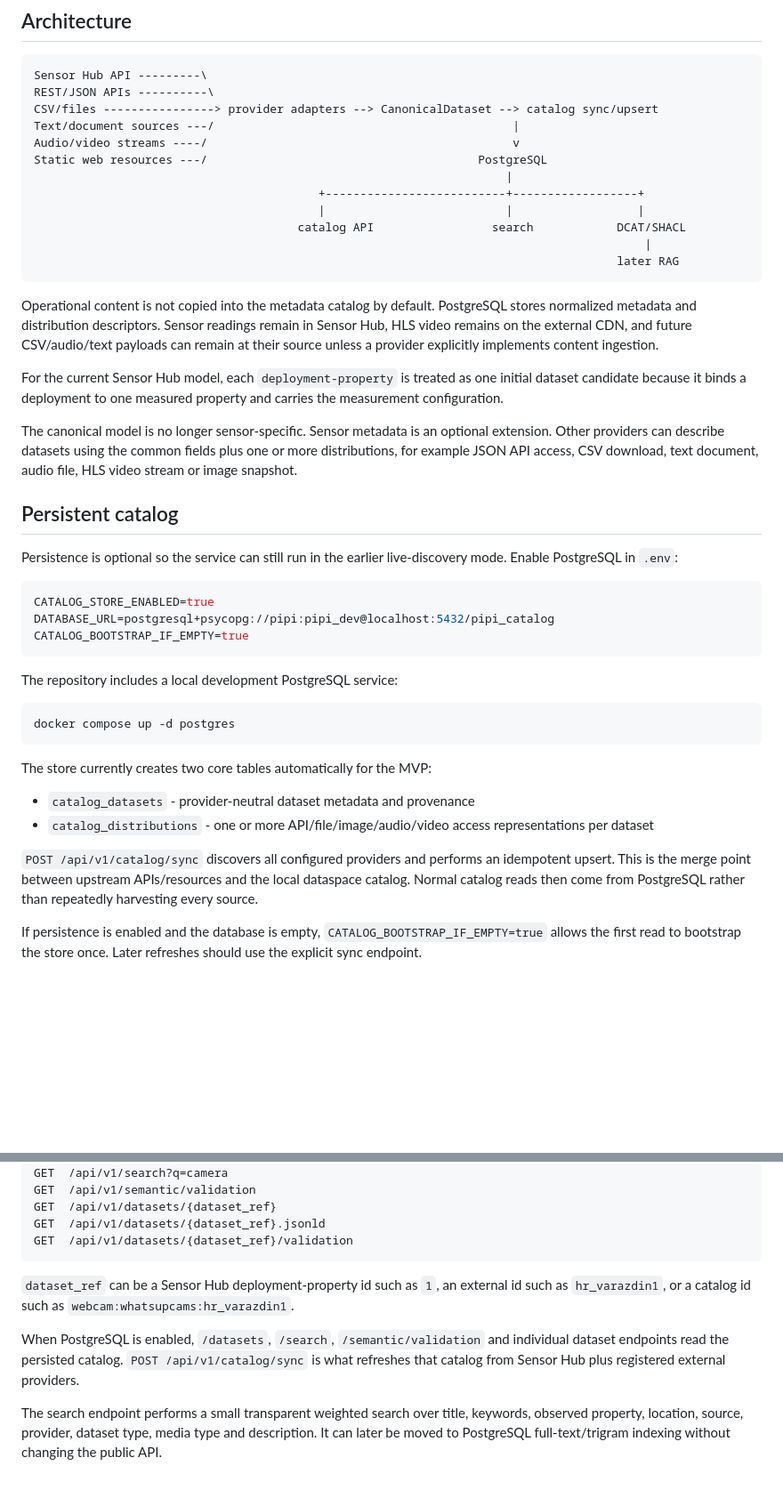
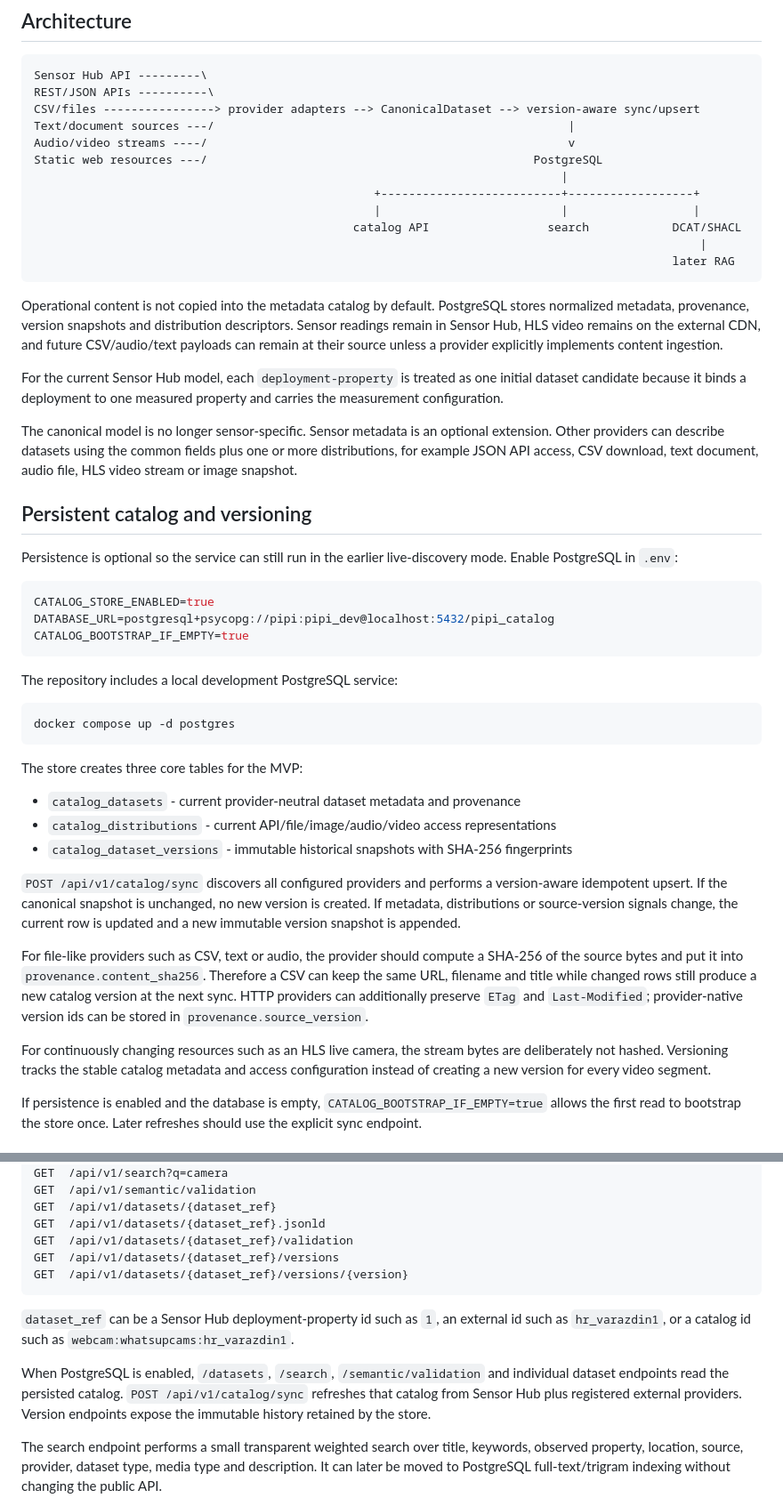
Before and after one commit to dvlahek/pipi-datacatalog, a Markdown page: README.md, 2 parts joined by grey strips. Shown at 89% size. GitHub-like rendering; blank space fills up the shorter version.

Commit message:
Document catalog version history and source fingerprints

````diff
--- a/README.md
+++ b/README.md
@@ -33,25 +35,25 @@ The local `pipi-dcat-core-shacl-v2` profile checks the provider-neutral structur
 ```text
 Sensor Hub API ---------\
 REST/JSON APIs ----------\
-CSV/files ----------------> provider adapters --> CanonicalDataset --> catalog sync/upsert
-Text/document sources ---/                                           |
-Audio/video streams ----/                                            v
-Static web resources ---/                                       PostgreSQL
-                                                                    |
-                                         +--------------------------+------------------+
-                                         |                          |                  |
-                                      catalog API                 search            DCAT/SHACL
-                                                                                        |
-                                                                                    later RAG
+CSV/files ----------------> provider adapters --> CanonicalDataset --> version-aware sync/upsert
+Text/document sources ---/                                                   |
+Audio/video streams ----/                                                    v
+Static web resources ---/                                               PostgreSQL
+                                                                            |
+                                                 +--------------------------+------------------+
+                                                 |                          |                  |
+                                              catalog API                 search            DCAT/SHACL
+                                                                                                |
+                                                                                            later RAG
 ```
 
-Operational content is not copied into the metadata catalog by default. PostgreSQL stores normalized metadata and distribution descriptors. Sensor readings remain in Sensor Hub, HLS video remains on the external CDN, and future CSV/audio/text payloads can remain at their source unless a provider explicitly implements content ingestion.
+Operational content is not copied into the metadata catalog by default. PostgreSQL stores normalized metadata, provenance, version snapshots and distribution descriptors. Sensor readings remain in Sensor Hub, HLS video remains on the external CDN, and future CSV/audio/text payloads can remain at their source unless a provider explicitly implements content ingestion.
 
 For the current Sensor Hub model, each `deployment-property` is treated as one initial dataset candidate because it binds a deployment to one measured property and carries the measurement configuration.
 
 The canonical model is no longer sensor-specific. Sensor metadata is an optional extension. Other providers can describe datasets using the common fields plus one or more distributions, for example JSON API access, CSV download, text document, audio file, HLS video stream or image snapshot.
 
-## Persistent catalog
+## Persistent catalog and versioning
 
 Persistence is optional so the service can still run in the earlier live-discovery mode. Enable PostgreSQL in `.env`:
 
@@ -67,12 +69,17 @@ The repository includes a local development PostgreSQL service:
 docker compose up -d postgres
 ```
 
-The store currently creates two core tables automatically for the MVP:
+The store creates three core tables for the MVP:
 
-- `catalog_datasets` - provider-neutral dataset metadata and provenance
-- `catalog_distributions` - one or more API/file/image/audio/video access representations per dataset
+- `catalog_datasets` - current provider-neutral dataset metadata and provenance
+- `catalog_distributions` - current API/file/image/audio/video access representations
+- `catalog_dataset_versions` - immutable historical snapshots with SHA-256 fingerprints
 
-`POST /api/v1/catalog/sync` discovers all configured providers and performs an idempotent upsert. This is the merge point between upstream APIs/resources and the local dataspace catalog. Normal catalog reads then come from PostgreSQL rather than repeatedly harvesting every source.
+`POST /api/v1/catalog/sync` discovers all configured providers and performs a version-aware idempotent upsert. If the canonical snapshot is unchanged, no new version is created. If metadata, distributions or source-version signals change, the current row is updated and a new immutable version snapshot is appended.
+
+For file-like providers such as CSV, text or audio, the provider should compute a SHA-256 of the source bytes and put it into `provenance.content_sha256`. Therefore a CSV can keep the same URL, filename and title while changed rows still produce a new catalog version at the next sync. HTTP providers can additionally preserve `ETag` and `Last-Modified`; provider-native version ids can be stored in `provenance.source_version`.
+
+For continuously changing resources such as an HLS live camera, the stream bytes are deliberately not hashed. Versioning tracks the stable catalog metadata and access configuration instead of creating a new version for every video segment.
 
 If persistence is enabled and the database is empty, `CATALOG_BOOTSTRAP_IF_EMPTY=true` allows the first read to bootstrap the store once. Later refreshes should use the explicit sync endpoint.
 
@@ -137,11 +144,13 @@ GET  /api/v1/semantic/validation
 GET  /api/v1/datasets/{dataset_ref}
 GET  /api/v1/datasets/{dataset_ref}.jsonld
 GET  /api/v1/datasets/{dataset_ref}/validation
+GET  /api/v1/datasets/{dataset_ref}/versions
+GET  /api/v1/datasets/{dataset_ref}/versions/{version}
 ```
 
 `dataset_ref` can be a Sensor Hub deployment-property id such as `1`, an external id such as `hr_varazdin1`, or a catalog id such as `webcam:whatsupcams:hr_varazdin1`.
 
-When PostgreSQL is enabled, `/datasets`, `/search`, `/semantic/validation` and individual dataset endpoints read the persisted catalog. `POST /api/v1/catalog/sync` is what refreshes that catalog from Sensor Hub plus registered external providers.
+When PostgreSQL is enabled, `/datasets`, `/search`, `/semantic/validation` and individual dataset endpoints read the persisted catalog. `POST /api/v1/catalog/sync` refreshes that catalog from Sensor Hub plus registered external providers. Version endpoints expose the immutable history retained by the store.
 
 The search endpoint performs a small transparent weighted search over title, keywords, observed property, location, source, provider, dataset type, media type and description. It can later be moved to PostgreSQL full-text/trigram indexing without changing the public API.
 
````
Also changed, not shown: other parts of README.md (+2 -0 lines).
